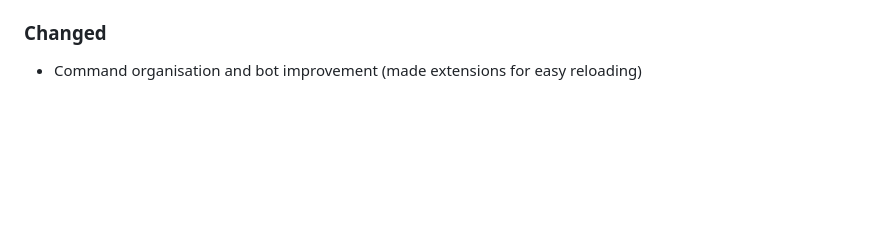
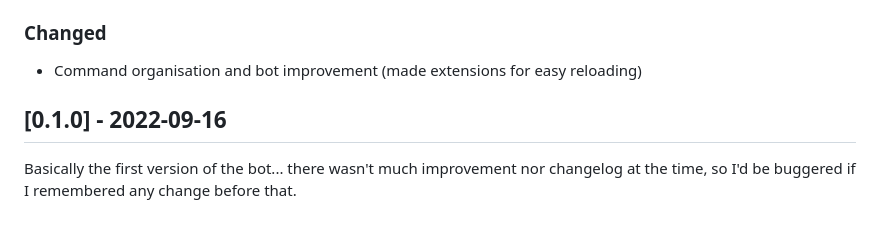
Before and after one commit to WoktopusGaming/TeamTheOne-Bot, a Markdown page: devs_changelog.md, the part around the change. GitHub-like rendering; blank space fills up the shorter version.

Commit message:
Adding "initial bot version" to changelog (PAAAIIIINNNN)

```diff
--- a/devs_changelog.md
+++ b/devs_changelog.md
@@ -155,3 +155,7 @@ Hope all of that won't get you lost, though.*
 ### Changed
 
 - Command organisation and bot improvement (made extensions for easy reloading)
+
+## [0.1.0] - 2022-09-16
+
+Basically the first version of the bot... there wasn't much improvement nor changelog at the time, so I'd be buggered if I remembered any change before that.
```
